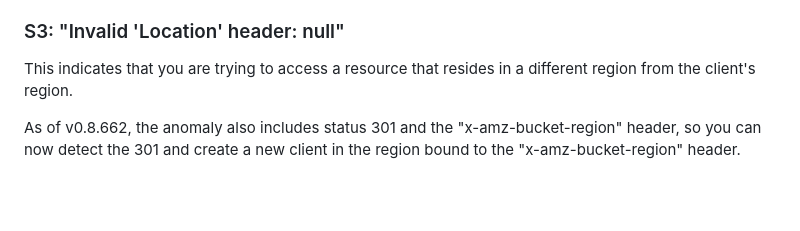
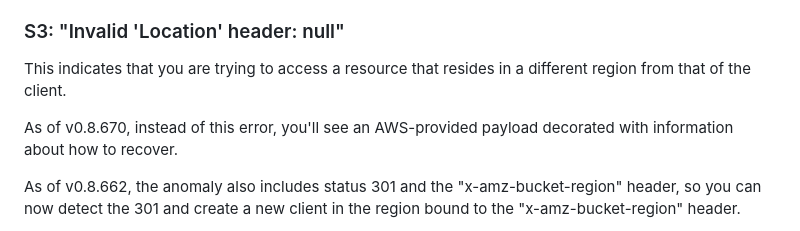
Before and after one commit to cognitect-labs/aws-api, a Markdown page: README.md, the part around the change. Drawn GitHub-style; blank space fills up the shorter version.

Commit message:
update README about s3 ops in wrong region

```diff
--- a/README.md
+++ b/README.md
@@ -407,7 +407,10 @@ longer in use to conserve resources.
 ### S3: "Invalid 'Location' header: null"
 
 This indicates that you are trying to access a resource that resides in a
-different region from the client's region.
+different region from that of the client.
+
+As of v0.8.670, instead of this error, you'll see an AWS-provided payload decorated
+with information about how to recover.
 
 As of v0.8.662, the anomaly also includes status 301 and the "x-amz-bucket-region" header,
 so you can now detect the 301 and create a new client in the region bound to the
```
